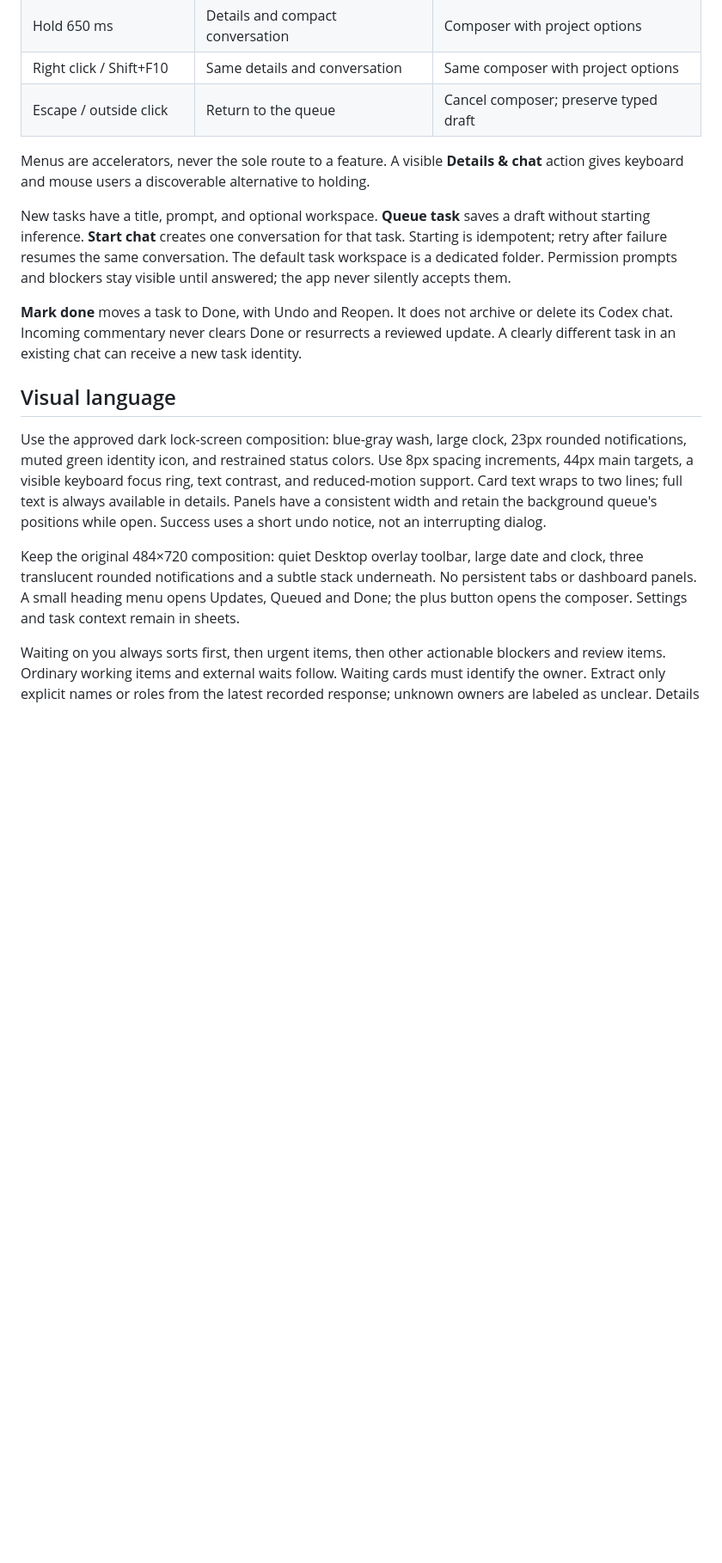
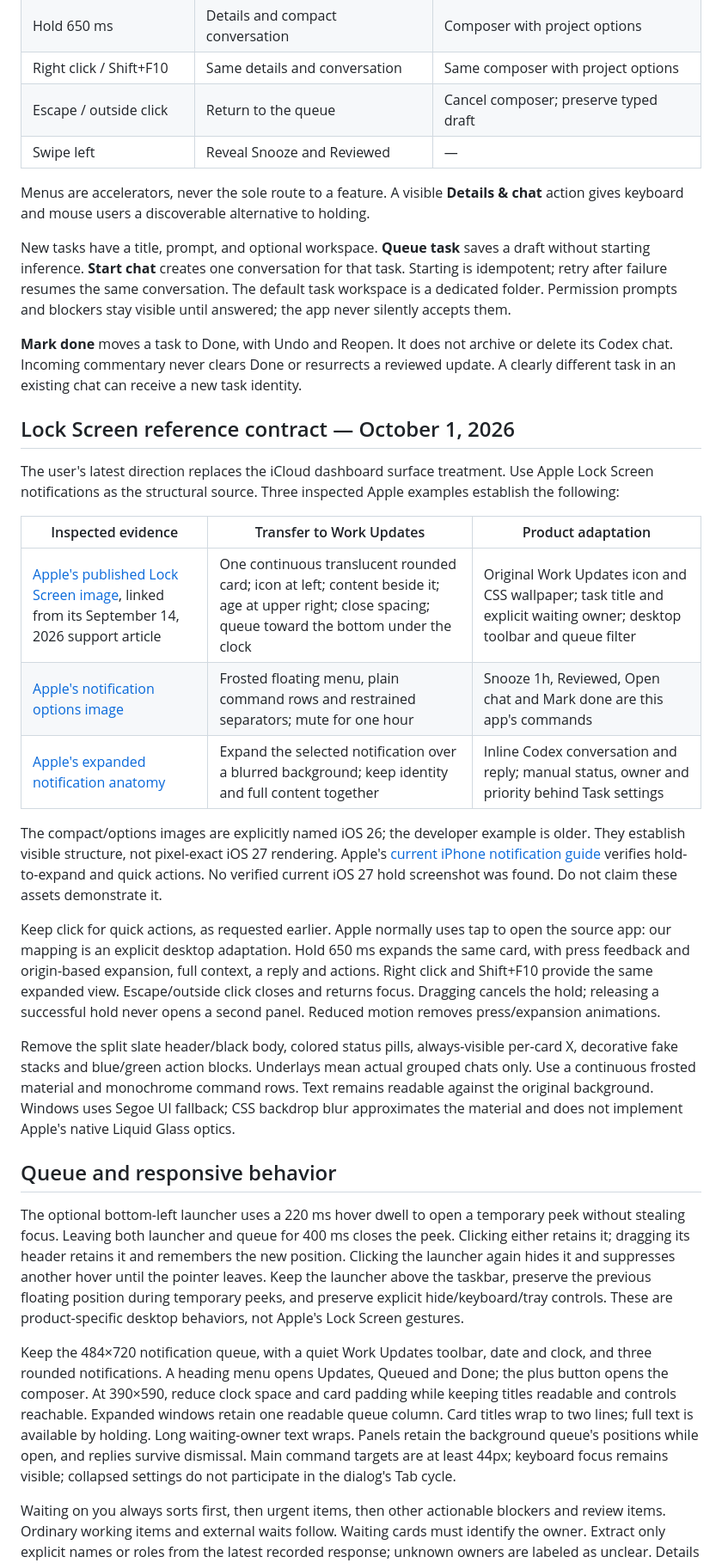
Before and after one commit to Al-Yousef/work-updates, a Markdown page: docs/DESIGN.md, the part around the change printed below. Shown: that part at 86% size. Rendered like a GitHub page; blank space fills up the shorter version.

```diff
--- a/docs/DESIGN.md
+++ b/docs/DESIGN.md
@@ -14,6 +14,7 @@ A card shows the task title, status, and age. Chat names and message text live i
 | Hold 650 ms                | Details and compact conversation | Composer with project options         |
 | Right click / Shift+F10    | Same details and conversation    | Same composer with project options    |
 | Escape / outside click     | Return to the queue              | Cancel composer; preserve typed draft |
+| Swipe left                 | Reveal Snooze and Reviewed       | —                                     |
 
 Menus are accelerators, never the sole route to a feature. A visible **Details & chat** action gives keyboard and mouse users a discoverable alternative to holding.
 
@@ -21,11 +22,27 @@ New tasks have a title, prompt, and optional workspace. **Queue task** saves a d
 
 **Mark done** moves a task to Done, with Undo and Reopen. It does not archive or delete its Codex chat. Incoming commentary never clears Done or resurrects a reviewed update. A clearly different task in an existing chat can receive a new task identity.
 
-## Visual language
+## Lock Screen reference contract — October 1, 2026
 
-Use the approved dark lock-screen composition: blue-gray wash, large clock, 23px rounded notifications, muted green identity icon, and restrained status colors. Use 8px spacing increments, 44px main targets, a visible keyboard focus ring, text contrast, and reduced-motion support. Card text wraps to two lines; full text is always available in details. Panels have a consistent width and retain the background queue's positions while open. Success uses a short undo notice, not an interrupting dialog.
+The user's latest direction replaces the iCloud dashboard surface treatment. Use Apple Lock Screen notifications as the structural source. Three inspected Apple examples establish the following:
 
-Keep the original 484×720 composition: quiet Desktop overlay toolbar, large date and clock, three translucent rounded notifications and a subtle stack underneath. No persistent tabs or dashboard panels. A small heading menu opens Updates, Queued and Done; the plus button opens the composer. Settings and task context remain in sheets.
+| Inspected evidence                                                                                                                                                                                 | Transfer to Work Updates                                                                                                                             | Product adaptation                                                                                                    |
+| -------------------------------------------------------------------------------------------------------------------------------------------------------------------------------------------------- | ---------------------------------------------------------------------------------------------------------------------------------------------------- | --------------------------------------------------------------------------------------------------------------------- |
+| [Apple's published Lock Screen image](https://cdsassets.apple.com/live/7WUAS350/images/ios/ios-26-iphone-16-pro-lock-screen-notifications.png), linked from its September 14, 2026 support article | One continuous translucent rounded card; icon at left; content beside it; age at upper right; close spacing; queue toward the bottom under the clock | Original Work Updates icon and CSS wallpaper; task title and explicit waiting owner; desktop toolbar and queue filter |
+| [Apple's notification options image](https://cdsassets.apple.com/live/7WUAS350/images/ios/ios-26-iphone-16-pro-manage-notifications.png)                                                           | Frosted floating menu, plain command rows and restrained separators; mute for one hour                                                               | Snooze 1h, Reviewed, Open chat and Mark done are this app's commands                                                  |
+| [Apple's expanded notification anatomy](https://developer.apple.com/documentation/usernotificationsui/customizing-the-appearance-of-notifications)                                                 | Expand the selected notification over a blurred background; keep identity and full content together                                                  | Inline Codex conversation and reply; manual status, owner and priority behind Task settings                           |
+
+The compact/options images are explicitly named iOS 26; the developer example is older. They establish visible structure, not pixel-exact iOS 27 rendering. Apple's [current iPhone notification guide](https://support.apple.com/guide/iphone/view-and-respond-to-notifications-iph6534c01bc/ios) verifies hold-to-expand and quick actions. No verified current iOS 27 hold screenshot was found. Do not claim these assets demonstrate it.
+
+Keep click for quick actions, as requested earlier. Apple normally uses tap to open the source app: our mapping is an explicit desktop adaptation. Hold 650 ms expands the same card, with press feedback and origin-based expansion, full context, a reply and actions. Right click and Shift+F10 provide the same expanded view. Escape/outside click closes and returns focus. Dragging cancels the hold; releasing a successful hold never opens a second panel. Reduced motion removes press/expansion animations.
+
+Remove the split slate header/black body, colored status pills, always-visible per-card X, decorative fake stacks and blue/green action blocks. Underlays mean actual grouped chats only. Use a continuous frosted material and monochrome command rows. Text remains readable against the original background. Windows uses Segoe UI fallback; CSS backdrop blur approximates the material and does not implement Apple's native Liquid Glass optics.
+
+## Queue and responsive behavior
+
+The optional bottom-left launcher uses a 220 ms hover dwell to open a temporary peek without stealing focus. Leaving both launcher and queue for 400 ms closes the peek. Clicking either retains it; dragging its header retains it and remembers the new position. Clicking the launcher again hides it and suppresses another hover until the pointer leaves. Keep the launcher above the taskbar, preserve the previous floating position during temporary peeks, and preserve explicit hide/keyboard/tray controls. These are product-specific desktop behaviors, not Apple's Lock Screen gestures.
+
+Keep the 484×720 notification queue, with a quiet Work Updates toolbar, date and clock, and three rounded notifications. A heading menu opens Updates, Queued and Done; the plus button opens the composer. At 390×590, reduce clock space and card padding while keeping titles readable and controls reachable. Expanded windows retain one readable queue column. Card titles wrap to two lines; full text is available by holding. Long waiting-owner text wraps. Panels retain the background queue's positions while open, and replies survive dismissal. Main command targets are at least 44px; keyboard focus remains visible; collapsed settings do not participate in the dialog's Tab cycle.
 
 Waiting on you always sorts first, then urgent items, then other actionable blockers and review items. Ordinary working items and external waits follow. Waiting cards must identify the owner. Extract only explicit names or roles from the latest recorded response; unknown owners are labeled as unclear. Details support a named waiting owner and Automatic/Urgent/Normal priority. Group cards surface their highest-attention source, keeping every source conversation attached. Ownership and urgency changes never alter completion fingerprints or replay reviewed history.
 
```
Also changed, not shown: other parts of docs/DESIGN.md (+0 -9 lines), README.md (+2 -1 lines), assets/actions.png, assets/queue.png, 10 other files.
